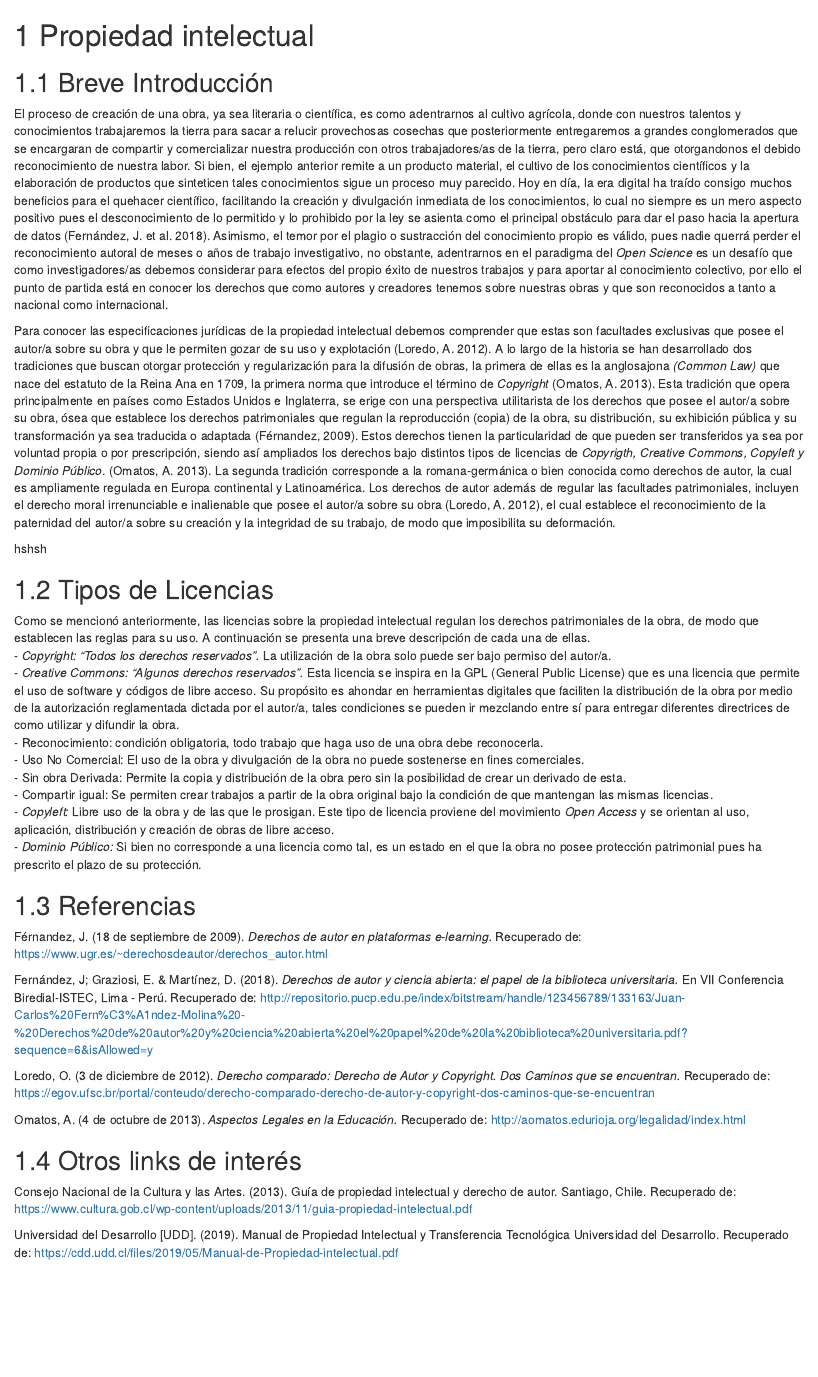
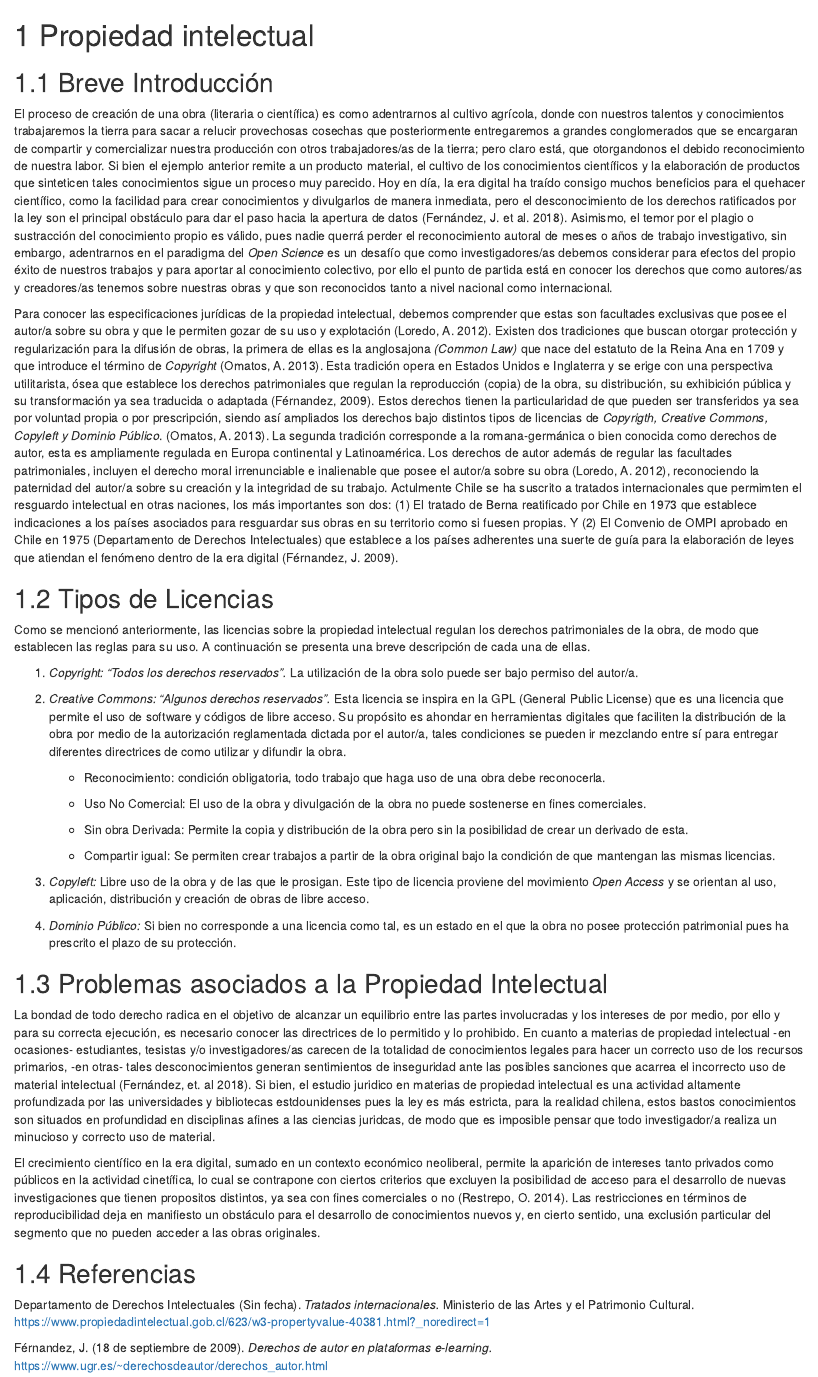
Before and after one commit to lisa-coes/open-access, an R Markdown document (01-intro.Rmd): the page in a window 1100 px wide, from its top. Rendered offline with R 4.5, knitr and Pandoc, with nearby package versions; drawn as R Markdown's standard HTML page in place of the format the file asks for.

Commit message:
commit final

```diff
--- a/01-intro.Rmd
+++ b/01-intro.Rmd
@@ -2,30 +2,41 @@
 
 ## Breve Introducción
 
-El proceso de creación de una obra, ya sea literaria o científica, es como adentrarnos al cultivo agrícola, donde con nuestros talentos y conocimientos trabajaremos la tierra para sacar a relucir provechosas cosechas que posteriormente entregaremos a grandes conglomerados que se encargaran de compartir y comercializar nuestra producción con otros trabajadores/as de la tierra, pero claro está, que otorgandonos el debido reconocimiento de nuestra labor. Si bien, el ejemplo anterior remite a un producto material, el cultivo de los conocimientos científicos y la elaboración de productos que sinteticen tales conocimientos sigue un proceso muy parecido. Hoy en día, la era digital ha traído consigo muchos beneficios para el quehacer científico, facilitando la creación y divulgación inmediata de los conocimientos, lo cual no siempre es un mero aspecto positivo pues el desconocimiento de lo permitido y lo prohibido por la ley se asienta como el principal obstáculo para dar el paso hacia la apertura de datos (Fernández, J. et al. 2018). Asimismo, el temor por el plagio o sustracción del conocimiento propio es válido, pues nadie querrá perder el reconocimiento autoral de meses o años de trabajo investigativo, no obstante, adentrarnos en el paradigma del _Open Science_ es un desafío que como investigadores/as debemos considerar para efectos del propio éxito de nuestros trabajos y para aportar al conocimiento colectivo, por ello el punto de partida está en conocer los derechos que como autores y creadores tenemos sobre nuestras obras y que son reconocidos a tanto a nacional como internacional.
+El proceso de creación de una obra (literaria o científica) es como adentrarnos al cultivo agrícola, donde con nuestros talentos y conocimientos trabajaremos la tierra para sacar a relucir provechosas cosechas que posteriormente entregaremos a grandes conglomerados que se encargaran de compartir y comercializar nuestra producción con otros trabajadores/as de la tierra; pero claro está, que otorgandonos el debido reconocimiento de nuestra labor. Si bien el ejemplo anterior remite a un producto material, el cultivo de los conocimientos científicos y la elaboración de productos que sinteticen tales conocimientos sigue un proceso muy parecido. Hoy en día, la era digital ha traído consigo muchos beneficios para el quehacer científico, como la facilidad para crear conocimientos y divulgarlos de manera inmediata, pero el desconocimiento de los derechos ratificados por la ley son el principal obstáculo para dar el paso hacia la apertura de datos (Fernández, J. et al. 2018). Asimismo, el temor por el plagio o sustracción del conocimiento propio es válido, pues nadie querrá perder el reconocimiento autoral de meses o años de trabajo investigativo, sin embargo, adentrarnos en el paradigma del _Open Science_ es un desafío que como investigadores/as debemos considerar para efectos del propio éxito de nuestros trabajos y para aportar al conocimiento colectivo, por ello el punto de partida está en conocer los derechos que como autores/as y creadores/as tenemos sobre nuestras obras y que son reconocidos tanto a nivel nacional como internacional.
 
-Para conocer las especificaciones jurídicas de la propiedad intelectual debemos comprender que estas son facultades exclusivas que posee el autor/a sobre su obra y que le permiten gozar de su uso y explotación (Loredo, A. 2012). A lo largo de la historia se han desarrollado dos tradiciones que buscan otorgar protección y regularización para la difusión de obras, la primera de ellas es la anglosajona _(Common Law)_ que nace del estatuto de la Reina Ana en 1709, la primera norma que introduce el término de _Copyright_ (Omatos, A. 2013). Esta tradición que opera principalmente en países como Estados Unidos e Inglaterra, se erige con una perspectiva utilitarista de los derechos que posee el autor/a sobre su obra, ósea que establece los derechos patrimoniales que regulan la reproducción (copia) de la obra, su distribución, su exhibición pública y su transformación ya sea traducida o adaptada (Férnandez, 2009). Estos derechos tienen la particularidad de que pueden ser transferidos ya sea por voluntad propia o por prescripción, siendo así ampliados los derechos bajo distintos tipos de licencias de _Copyrigth, Creative Commons, Copyleft y Dominio Público_. (Omatos, A. 2013). La segunda tradición corresponde a la romana-germánica o bien conocida como derechos de autor, la cual es ampliamente regulada en Europa continental y Latinoamérica. Los derechos de autor además de regular las facultades patrimoniales, incluyen el derecho moral irrenunciable e inalienable que posee el autor/a sobre su obra (Loredo, A. 2012), el cual establece el reconocimiento de la paternidad del autor/a sobre su creación y la integridad de su trabajo, de modo que imposibilita su deformación.
-
-hshsh
+Para conocer las especificaciones jurídicas de la propiedad intelectual, debemos comprender que estas son facultades exclusivas que posee el autor/a sobre su obra y que le permiten gozar de su uso y explotación (Loredo, A. 2012). Existen dos tradiciones que buscan otorgar protección y regularización para la difusión de obras, la primera de ellas es la anglosajona _(Common Law)_ que nace del estatuto de la Reina Ana en 1709 y que introduce el término de _Copyright_ (Omatos, A. 2013). Esta tradición opera en Estados Unidos e Inglaterra y se erige con una perspectiva utilitarista, ósea que establece los derechos patrimoniales que regulan la reproducción (copia) de la obra, su distribución, su exhibición pública y su transformación ya sea traducida o adaptada (Férnandez, 2009). Estos derechos tienen la particularidad de que pueden ser transferidos ya sea por voluntad propia o por prescripción, siendo así ampliados los derechos bajo distintos tipos de licencias de _Copyrigth, Creative Commons, Copyleft y Dominio Público_. (Omatos, A. 2013). La segunda tradición corresponde a la romana-germánica o bien conocida como derechos de autor, esta es ampliamente regulada en Europa continental y Latinoamérica. Los derechos de autor además de regular las facultades patrimoniales, incluyen el derecho moral irrenunciable e inalienable que posee el autor/a sobre su obra (Loredo, A. 2012), reconociendo la paternidad del autor/a sobre su creación y la integridad de su trabajo. Actulmente Chile se ha suscrito a tratados internacionales que permimten el resguardo intelectual en otras naciones, los más importantes son dos: (1) El tratado de Berna reatificado por Chile en 1973 que establece indicaciones a los países asociados para resguardar sus obras en su territorio como si fuesen propias. Y (2) El Convenio de OMPI aprobado en Chile en 1975 (Departamento de Derechos Intelectuales) que establece a los países adherentes una suerte de guía para la elaboración de leyes que atiendan el fenómeno dentro de la era digital (Férnandez, J. 2009).
 
 ## Tipos de Licencias
 
 Como se mencionó anteriormente, las licencias sobre la propiedad intelectual regulan los derechos patrimoniales de la obra, de modo que establecen las reglas para su uso. A continuación se presenta una breve descripción de cada una de ellas.
-    - *Copyright:* _"Todos los derechos reservados"._ La utilización de la obra solo puede ser bajo permiso del autor/a.
-    - *Creative Commons:* _"Algunos derechos reservados"._ Esta licencia se inspira en la GPL (General Public License) que es una licencia que permite el uso de software y códigos de libre acceso. Su propósito es ahondar en herramientas digitales que faciliten la distribución de la obra por medio de la autorización reglamentada dictada por el autor/a, tales condiciones se pueden ir mezclando entre sí para entregar diferentes directrices de como utilizar y difundir la obra.
-        - Reconocimiento: condición obligatoria, todo trabajo que haga uso de una obra debe reconocerla.
-        - Uso No Comercial: El uso de la obra y divulgación de la obra no puede sostenerse en fines comerciales.
-        - Sin obra Derivada: Permite la copia y distribución de la obra pero sin la posibilidad de crear un derivado de esta.
-        - Compartir igual: Se permiten crear trabajos a partir de la obra original bajo la condición de que mantengan las mismas licencias.
-    - *Copyleft:* Libre uso de la obra y de las que le prosigan. Este tipo de licencia proviene del movimiento _Open Access_ y se orientan al uso, aplicación, distribución y creación de obras de libre acceso.
-    - *Dominio Público:* Si bien no corresponde a una licencia como tal, es un estado en el que la obra no posee protección patrimonial pues ha prescrito el plazo de su protección.
+
+1. *Copyright:* _"Todos los derechos reservados"._ La utilización de la obra solo puede ser bajo permiso del autor/a.
+
+2. *Creative Commons:* _"Algunos derechos reservados"._ Esta licencia se inspira en la GPL (General Public License) que es una licencia que permite el uso de software y códigos de libre acceso. Su propósito es ahondar en herramientas digitales que faciliten la distribución de la obra por medio de la autorización reglamentada dictada por el autor/a, tales condiciones se pueden ir mezclando entre sí para entregar diferentes directrices de como utilizar y difundir la obra.
+
+    * Reconocimiento: condición obligatoria, todo trabajo que haga uso de una obra debe reconocerla.
+
+    * Uso No Comercial: El uso de la obra y divulgación de la obra no puede sostenerse en fines comerciales.
+
+    * Sin obra Derivada: Permite la copia y distribución de la obra pero sin la posibilidad de crear un derivado de esta.
+
+    * Compartir igual: Se permiten crear trabajos a partir de la obra original bajo la condición de que mantengan las mismas licencias.
+
+3. *Copyleft:* Libre uso de la obra y de las que le prosigan. Este tipo de licencia proviene del movimiento _Open Access_ y se orientan al uso, aplicación, distribución y creación de obras de libre acceso.
+
+4. *Dominio Público:* Si bien no corresponde a una licencia como tal, es un estado en el que la obra no posee protección patrimonial pues ha prescrito el plazo de su protección.
+
+## Problemas asociados a la Propiedad Intelectual
+
+La bondad de todo derecho radica en el objetivo de alcanzar un equilibrio entre las partes involucradas y los intereses de por medio, por ello y para su correcta ejecución, es necesario conocer las directrices de lo permitido y lo prohibido. En cuanto a materias de propiedad intelectual -en ocasiones- estudiantes, tesistas y/o investigadores/as carecen de la totalidad de conocimientos legales para hacer un correcto uso de los recursos primarios, -en otras- tales desconocimientos generan sentimientos de inseguridad ante las posibles sanciones que acarrea el incorrecto uso de material intelectual (Fernández, et. al 2018). Si bien, el estudio juridico en materias de propiedad intelectual es una actividad altamente profundizada por las universidades y bibliotecas estdounidenses pues la ley es más estricta, para la realidad chilena, estos bastos conocimientos son situados en profundidad en disciplinas afines a las ciencias juridcas, de modo que es imposible pensar que todo investigador/a realiza un minucioso y correcto uso de material.
+
+El crecimiento científico en la era digital, sumado en un contexto económico neoliberal, permite la aparición de intereses tanto privados como públicos en la actividad cinetífica, lo cual se contrapone con ciertos criterios que excluyen la posibilidad de acceso para el desarrollo de nuevas investigaciones que tienen propositos distintos, ya sea con fines comerciales o no (Restrepo, O. 2014). Las restricciones en términos de reproducibilidad deja en manifiesto un obstáculo para el desarrollo de conocimientos nuevos y, en cierto sentido, una exclusión particular del segmento que no pueden acceder a las obras originales.
 
 ## Referencias
 
-Férnandez, J. (18 de septiembre de 2009). _Derechos de autor en plataformas e-learning._ Recuperado de: https://www.ugr.es/~derechosdeautor/derechos_autor.html
+Departamento de Derechos Intelectuales (Sin fecha). _Tratados internacionales._ Ministerio de las Artes y el Patrimonio Cultural. https://www.propiedadintelectual.gob.cl/623/w3-propertyvalue-40381.html?_noredirect=1
 
-Fernández, J; Graziosi, E. & Martínez, D. (2018). _Derechos de autor y ciencia abierta: el papel de la biblioteca universitaria._ En VII Conferencia Biredial-ISTEC, Lima - Perú. Recuperado de: http://repositorio.pucp.edu.pe/index/bitstream/handle/123456789/133163/Juan-Carlos%20Fern%C3%A1ndez-Molina%20-%20Derechos%20de%20autor%20y%20ciencia%20abierta%20el%20papel%20de%20la%20biblioteca%20universitaria.pdf?sequence=6&isAllowed=y
+Férnandez, J. (18 de septiembre de 2009). _Derechos de autor en plataformas e-learning._ https://www.ugr.es/~derechosdeautor/derechos_autor.html
 
-Loredo, O. (3 de diciembre de 2012). _Derecho comparado: Derecho de Autor y Copyright. Dos Caminos que se encuentran._ Recuperado de: https://egov.ufsc.br/portal/conteudo/derecho-comparado-derecho-de-autor-y-copyright-dos-caminos-que-se-encuentran
+Fernández, J; Graziosi, E. & Martínez, D. (2018). _Derechos de autor y ciencia abierta: el papel de la biblioteca universitaria._ En VII Conferencia Biredial-ISTEC, Lima - Perú. http://repositorio.pucp.edu.pe/index/bitstream/handle/123456789/133163/Juan-Carlos%20Fern%C3%A1ndez-Molina%20-%20Derechos%20de%20autor%20y%20ciencia%20abierta%20el%20papel%20de%20la%20biblioteca%20universitaria.pdf?sequence=6&isAllowed=y
 
-Omatos, A. (4 de octubre de 2013). _Aspectos Legales en la Educación._ Recuperado de: http://aomatos.edurioja.org/legalidad/index.html
@@ -32,6 +48,6 @@ Omatos, A. (4 de octubre de 2013). _Aspectos Legales en la Educación._ Recupera
 
 ## Otros links de interés
 
-Consejo Nacional de la Cultura y las Artes. (2013). Guía de propiedad intelectual y derecho de autor. Santiago, Chile. Recuperado de: https://www.cultura.gob.cl/wp-content/uploads/2013/11/guia-propiedad-intelectual.pdf
+Consejo Nacional de la Cultura y las Artes. (2013). Guía de propiedad intelectual y derecho de autor. Santiago, Chile. https://www.cultura.gob.cl/wp-content/uploads/2013/11/guia-propiedad-intelectual.pdf
 
-Universidad del Desarrollo [UDD]. (2019). Manual de Propiedad Intelectual y Transferencia Tecnológica Universidad del Desarrollo. Recuperado de: https://cdd.udd.cl/files/2019/05/Manual-de-Propiedad-intelectual.pdf
+Universidad del Desarrollo [UDD]. (2019). Manual de Propiedad Intelectual y Transferencia Tecnológica Universidad del Desarrollo. https://cdd.udd.cl/files/2019/05/Manual-de-Propiedad-intelectual.pdf
```
Also changed, not shown: 01-intro.Rmd (5 more changed lines).
